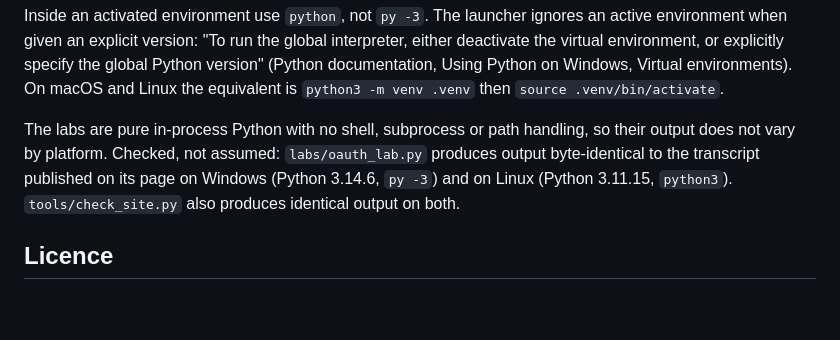
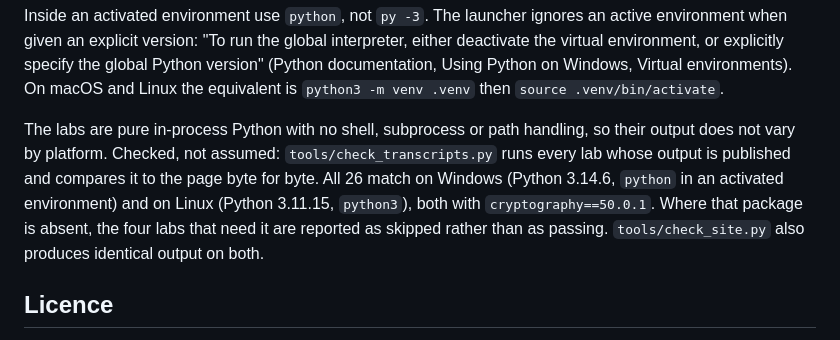
Before and after one commit to tgandhle/api-security-in-the-age-of-ai, a Markdown page: README.md, the part around the change. Drawn GitHub-style; blank space fills up the shorter version.

Commit message:
README: all 26 lab transcripts verified on Windows and Linux

```diff
--- a/README.md
+++ b/README.md
@@ -30,7 +30,7 @@ python labs/jwks_lab.py
 
 Inside an activated environment use `python`, not `py -3`. The launcher ignores an active environment when given an explicit version: "To run the global interpreter, either deactivate the virtual environment, or explicitly specify the global Python version" (Python documentation, Using Python on Windows, Virtual environments). On macOS and Linux the equivalent is `python3 -m venv .venv` then `source .venv/bin/activate`.
 
-The labs are pure in-process Python with no shell, subprocess or path handling, so their output does not vary by platform. Checked, not assumed: `labs/oauth_lab.py` produces output byte-identical to the transcript published on its page on Windows (Python 3.14.6, `py -3`) and on Linux (Python 3.11.15, `python3`). `tools/check_site.py` also produces identical output on both.
+The labs are pure in-process Python with no shell, subprocess or path handling, so their output does not vary by platform. Checked, not assumed: `tools/check_transcripts.py` runs every lab whose output is published and compares it to the page byte for byte. All 26 match on Windows (Python 3.14.6, `python` in an activated environment) and on Linux (Python 3.11.15, `python3`), both with `cryptography==50.0.1`. Where that package is absent, the four labs that need it are reported as skipped rather than as passing. `tools/check_site.py` also produces identical output on both.
 
 ## Licence
 
```
